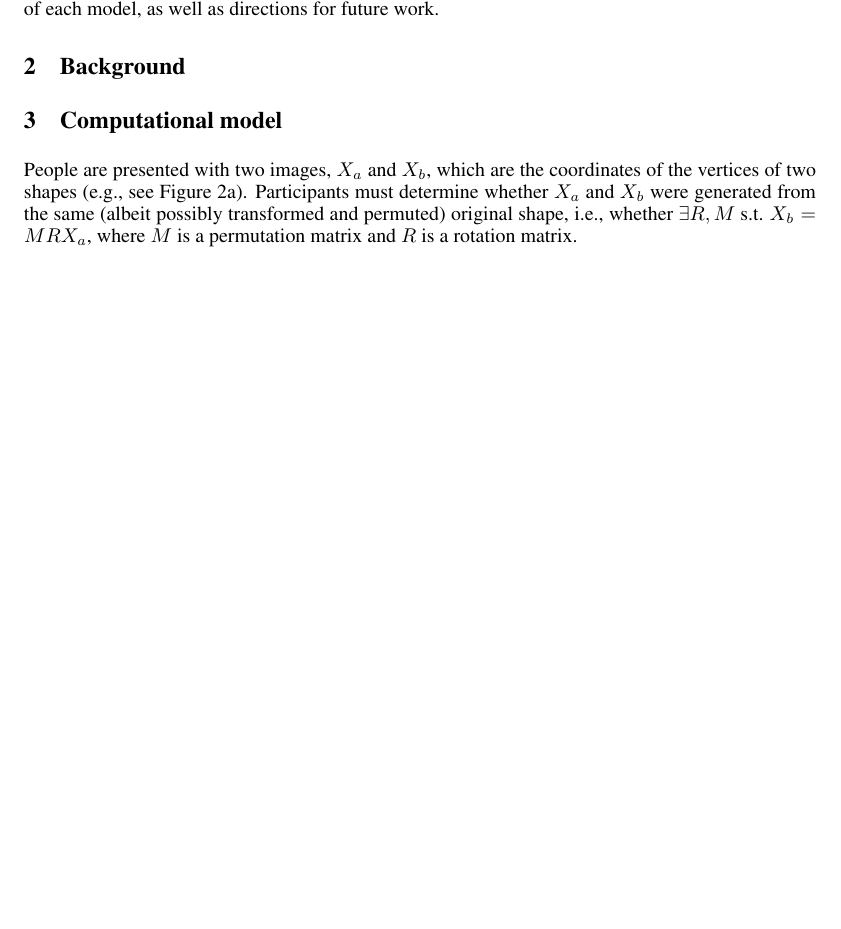
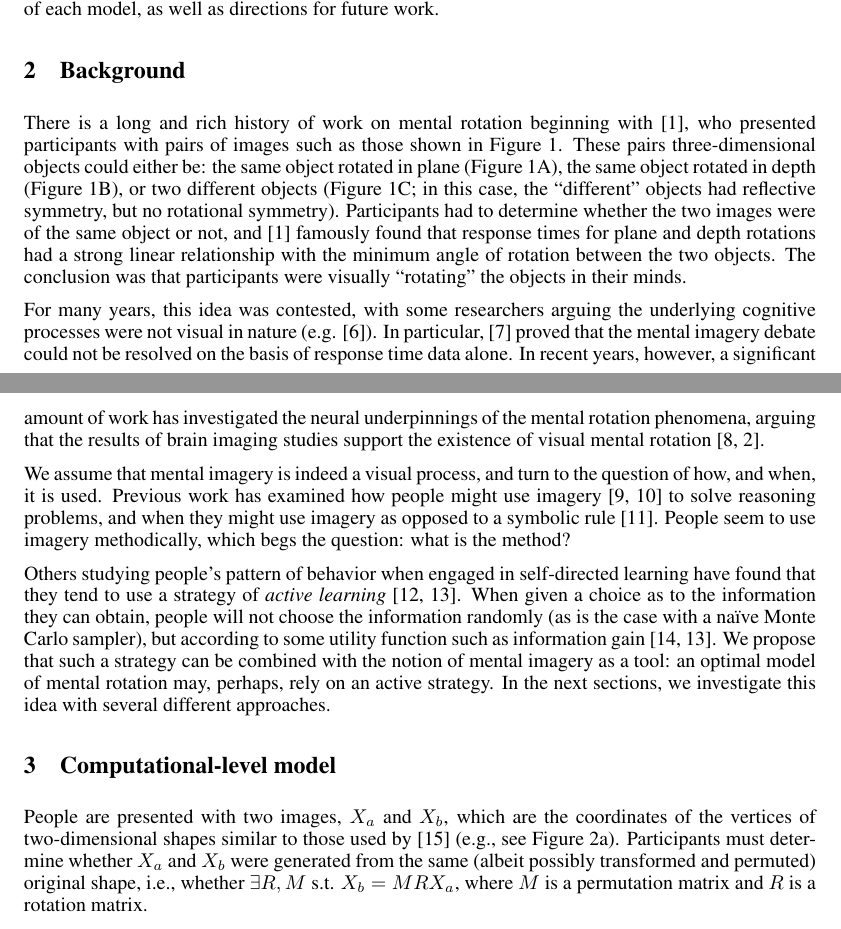
Before and after one commit to jhamrick/optimal-mental-rotation, a LaTeX document (man/final-project.tex): part of page 1 of 10 before the commit and two parts of pages 1 and 2 of 11 after it, the two joined at a grey line, cut so that both start at the same text, the shorter picture padded with empty space. Compiled offline with pdfLaTeX.

Commit message:
Write background section

```diff
--- a/man/final-project.tex
+++ b/man/final-project.tex
@@ -89,27 +89,55 @@ future work.
 
 \section{Background}
 
-% We do not know the form of $S$, and so cannot compute this integral
-% analytically. We cannot rely on a simple Monte Carlo simulation to
-% estimate it, either: because mental rotation is costly in terms of
-% cognitive resources and must be performed in a sequence, we cannot
-% evaluate $S(I_b|I_M)$ at arbitrary $I_M$. Instead, we must choose a
-% relatively small, sequential set of $I_M$ to estimate the
-% integral.
+There is a long and rich history of work on mental rotation beginning
+with \cite{Shepard1971}, who presented participants with pairs of
+images such as those shown in Figure \ref{fig:mental-rotation}. These
+pairs three-dimensional objects could either be: the same object
+rotated in plane (Figure \ref{fig:mental-rotation}A), the same object
+rotated in depth (Figure \ref{fig:mental-rotation}B), or two different
+objects (Figure \ref{fig:mental-rotation}C; in this case, the
+``different'' objects had reflective symmetry, but no rotational
+symmetry). Participants had to determine whether the two images were
+of the same object or not, and \cite{Shepard1971} famously found that
+response times for plane and depth rotations had a strong linear
+relationship with the minimum angle of rotation between the two
+objects. The conclusion was that participants were visually
+``rotating'' the objects in their minds.
 
-% Bayesian quadrature \cite{Diaconis:1988uo} provides an alternate
-% method for evaluating the integral by placing a prior distribution on
-% functions and then computing a posterior over values of the
-% integral. While Bayesian quadrature itself does not address the issue
-% of choosing points to evaluate the function at, recent work in
-% statistics and machine learning has examined how to optimally select
-% these samples \cite{Osborne:2012tm}.
+For many years, this idea was contested, with some researchers arguing
+the underlying cognitive processes were not visual in nature
+(e.g. \cite{Pylyshyn1981}). In particular, \cite{Anderson1978} proved
+that the mental imagery debate could not be resolved on the basis of
+response time data alone. In recent years, however, a significant
+amount of work has investigated the neural underpinnings of the mental
+rotation phenomena, arguing that the results of brain imaging studies
+support the existence of visual mental rotation \cite{Kosslyn1988,
+  Kosslyn:2009tj}.
 
+We assume that mental imagery is indeed a visual process, and turn to
+the question of how, and when, it is used. Previous work has examined
+how people might use imagery \cite{Hegarty2004, Schwartz1999} to solve
+reasoning problems, and when they might use imagery as opposed to a
+symbolic rule \cite{Schwartz:1996uy}. People seem to use imagery
+methodically, which begs the question: what is the method?
 
-\section{Computational model}
+Others studying people's pattern of behavior when engaged in
+self-directed learning have found that they tend to use a strategy of
+\textit{active learning} \cite{Gureckis:2012gu, Markant:2012uu}. When
+given a choice as to the information they can obtain, people will not
+choose the information randomly (as is the case with a \naive{} Monte
+Carlo sampler), but according to some utility function such as
+information gain \cite{Nelson2007, Markant:2012uu}. We propose that
+such a strategy can be combined with the notion of mental imagery as a
+tool: an optimal model of mental rotation may, perhaps, rely on an
+active strategy. In the next sections, we investigate this idea with
+several different approaches.
+
+\section{Computational-level model}
 
 People are presented with two images, $X_a$ and $X_b$, which are the
-coordinates of the vertices of two shapes (e.g., see Figure
+coordinates of the vertices of two-dimensional shapes similar to those
+used by \cite{Cooper:1975wp} (e.g., see Figure
 \ref{fig:stimuli}). Participants must determine whether $X_a$ and
 $X_b$ were generated from the same (albeit possibly transformed and
 permuted) original shape, i.e., whether $\exists R,M\textrm{ s.t. }
```
